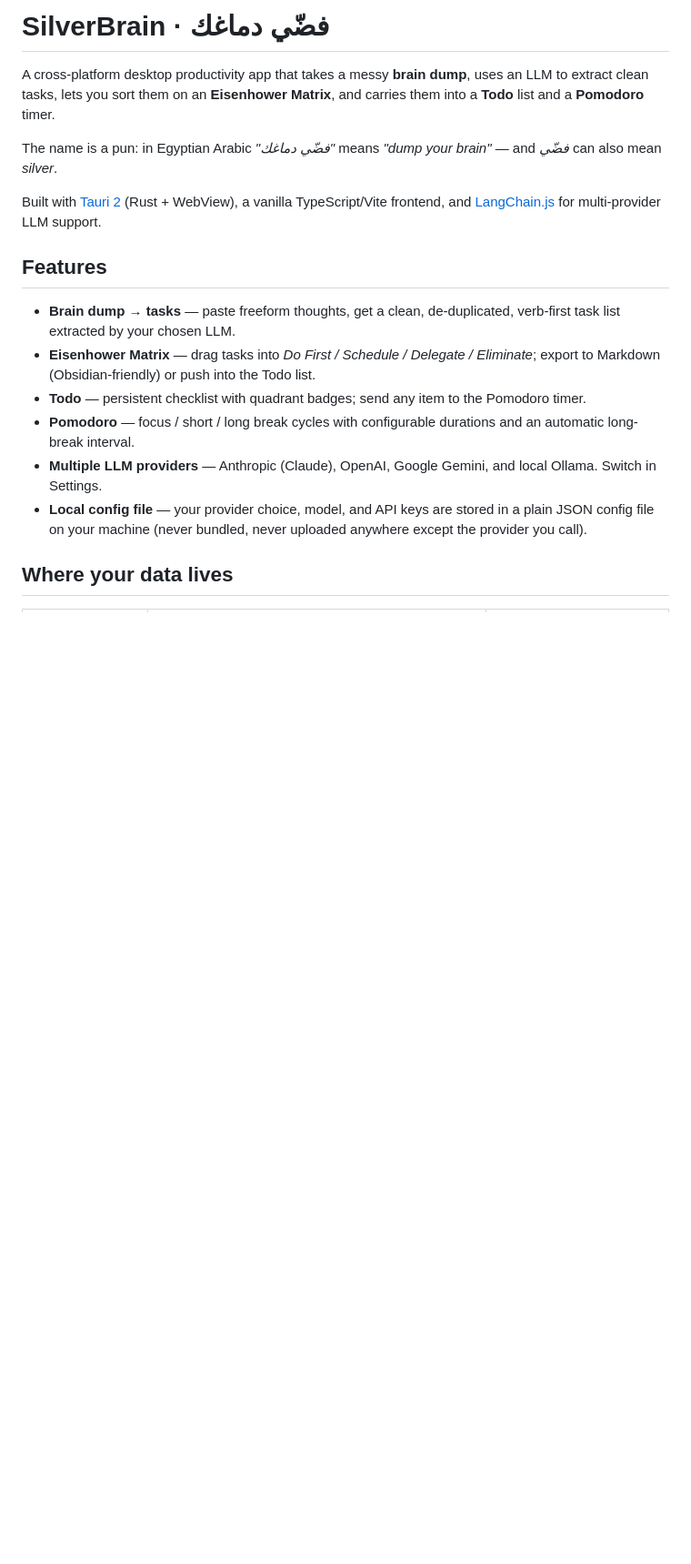
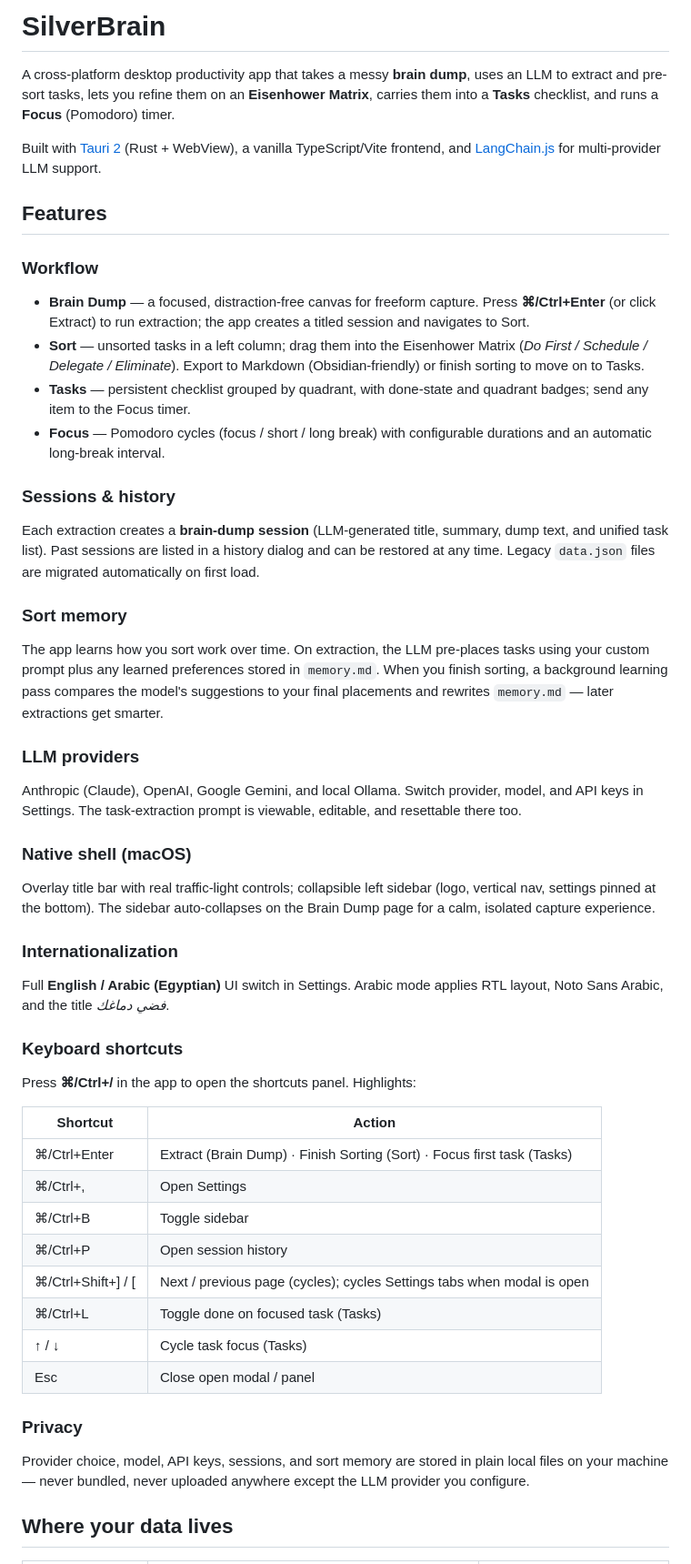
Before and after one commit to osamadel/SilverBrain, a Markdown page: README.md, the part around one of its changes. Shown at 91% size. Rendered like a GitHub page; blank space fills up the shorter version.

```diff
--- a/README.md
+++ b/README.md
@@ -1,11 +1,9 @@
-# SilverBrain · فضّي دماغك
+# SilverBrain
 
 A cross-platform desktop productivity app that takes a messy **brain dump**, uses
-an LLM to extract clean tasks, lets you sort them on an **Eisenhower Matrix**, and
-carries them into a **Todo** list and a **Pomodoro** timer.
-
-The name is a pun: in Egyptian Arabic *"فضّي دماغك"* means *"dump your brain"* —
-and *فضّي* can also mean *silver*.
+an LLM to extract and pre-sort tasks, lets you refine them on an **Eisenhower
+Matrix**, carries them into a **Tasks** checklist, and runs a **Focus**
+(Pomodoro) timer.
 
 Built with [Tauri 2](https://tauri.app) (Rust + WebView), a vanilla
 TypeScript/Vite frontend, and [LangChain.js](https://js.langchain.com) for
@@ -13,19 +11,71 @@ multi-provider LLM support.
 
 ## Features
 
-- **Brain dump → tasks** — paste freeform thoughts, get a clean, de-duplicated,
-  verb-first task list extracted by your chosen LLM.
-- **Eisenhower Matrix** — drag tasks into *Do First / Schedule / Delegate /
-  Eliminate*; export to Markdown (Obsidian-friendly) or push into the Todo list.
-- **Todo** — persistent checklist with quadrant badges; send any item to the
-  Pomodoro timer.
-- **Pomodoro** — focus / short / long break cycles with configurable durations
-  and an automatic long-break interval.
-- **Multiple LLM providers** — Anthropic (Claude), OpenAI, Google Gemini, and
-  local Ollama. Switch in Settings.
-- **Local config file** — your provider choice, model, and API keys are stored
-  in a plain JSON config file on your machine (never bundled, never uploaded
-  anywhere except the provider you call).
+### Workflow
+
+- **Brain Dump** — a focused, distraction-free canvas for freeform capture.
+  Press **⌘/Ctrl+Enter** (or click Extract) to run extraction; the app creates
+  a titled session and navigates to Sort.
+- **Sort** — unsorted tasks in a left column; drag them into the Eisenhower
+  Matrix (*Do First / Schedule / Delegate / Eliminate*). Export to Markdown
+  (Obsidian-friendly) or finish sorting to move on to Tasks.
+- **Tasks** — persistent checklist grouped by quadrant, with done-state and
+  quadrant badges; send any item to the Focus timer.
+- **Focus** — Pomodoro cycles (focus / short / long break) with configurable
+  durations and an automatic long-break interval.
+
+### Sessions & history
+
+Each extraction creates a **brain-dump session** (LLM-generated title, summary,
+dump text, and unified task list). Past sessions are listed in a history dialog
+and can be restored at any time. Legacy `data.json` files are migrated
+automatically on first load.
+
+### Sort memory
+
+The app learns how you sort work over time. On extraction, the LLM pre-places
+tasks using your custom prompt plus any learned preferences stored in
+`memory.md`. When you finish sorting, a background learning pass compares the
+model's suggestions to your final placements and rewrites `memory.md` — later
+extractions get smarter.
+
+### LLM providers
+
+Anthropic (Claude), OpenAI, Google Gemini, and local Ollama. Switch provider,
+model, and API keys in Settings. The task-extraction prompt is viewable,
+editable, and resettable there too.
+
+### Native shell (macOS)
+
+Overlay title bar with real traffic-light controls; collapsible left sidebar
+(logo, vertical nav, settings pinned at the bottom). The sidebar auto-collapses
+on the Brain Dump page for a calm, isolated capture experience.
+
+### Internationalization
+
+Full **English / Arabic (Egyptian)** UI switch in Settings. Arabic mode applies
+RTL layout, Noto Sans Arabic, and the title *فضي دماغك*.
+
+### Keyboard shortcuts
+
+Press **⌘/Ctrl+/** in the app to open the shortcuts panel. Highlights:
+
+| Shortcut | Action |
+| -------- | ------ |
+| ⌘/Ctrl+Enter | Extract (Brain Dump) · Finish Sorting (Sort) · Focus first task (Tasks) |
+| ⌘/Ctrl+, | Open Settings |
+| ⌘/Ctrl+B | Toggle sidebar |
+| ⌘/Ctrl+P | Open session history |
+| ⌘/Ctrl+Shift+] / [ | Next / previous page (cycles); cycles Settings tabs when modal is open |
+| ⌘/Ctrl+L | Toggle done on focused task (Tasks) |
+| ↑ / ↓ | Cycle task focus (Tasks) |
+| Esc | Close open modal / panel |
+
+### Privacy
+
+Provider choice, model, API keys, sessions, and sort memory are stored in plain
+local files on your machine — never bundled, never uploaded anywhere except the
+LLM provider you configure.
 
 ## Where your data lives
 
```
Also changed, not shown: other parts of README.md (+26 -13 lines), _bmad-output/implementation-artifacts/spec-github-pages-landing.md (added, +38 -0 lines).
